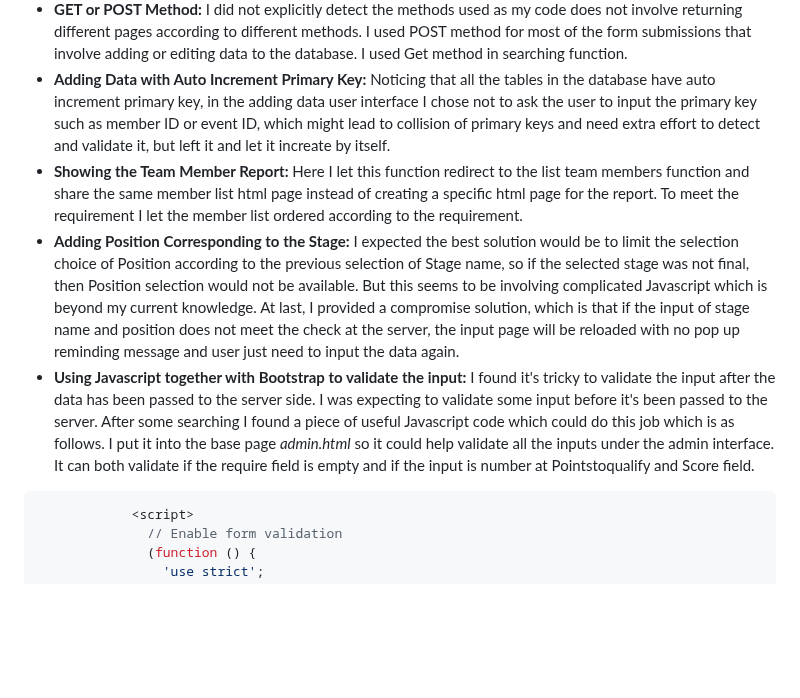
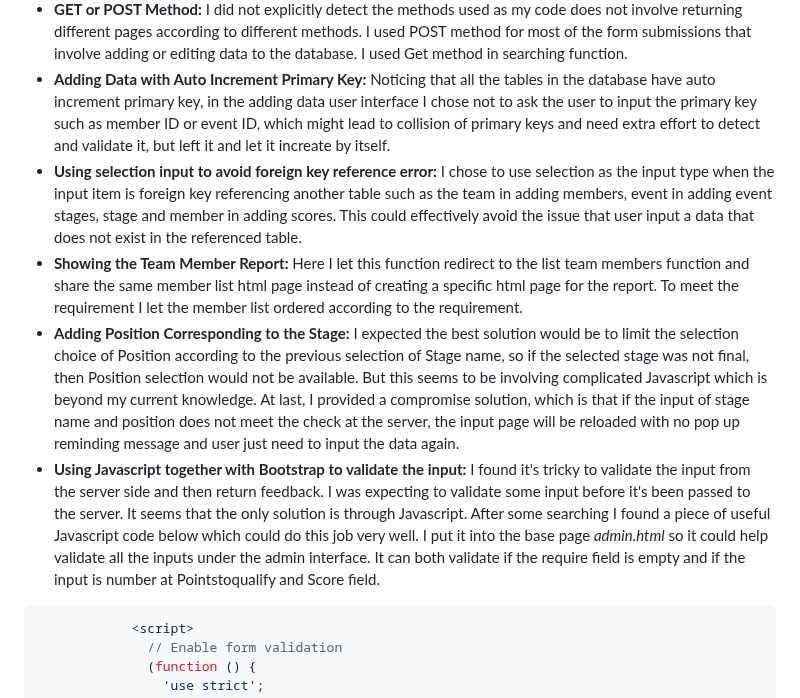
Before and after one commit to twoyoung/NZ-Olympics-Web-App, a Markdown page: README.md, the part around the change. GitHub-like rendering; blank space fills up the shorter version.

````diff
--- a/README.md
+++ b/README.md
@@ -82,9 +82,10 @@ COMP636 Web App
 - **Base Page Template between Public and Admin Interface:** I chose to create another page template for admin interface instead of using the one for public interface. The reason is that admin interface involves more functions than public interface and I want to just create one base page to contain those function links and let all the admin interface pages inheritate from it.
 - **GET or POST Method:** I did not explicitly detect the methods used as my code does not involve returning different pages according to different methods. I used POST method for most of the form submissions that involve adding or editing data to the database. I used Get method in searching function.
 - **Adding Data with Auto Increment Primary Key:** Noticing that all the tables in the database have auto increment primary key, in the adding data user interface I chose not to ask the user to input the primary key such as member ID or event ID, which might lead to collision of primary keys and need extra effort to detect and validate it, but left it and let it increate by itself.
+- **Using selection input to avoid foreign key reference error:** I chose to use selection as the input type when the input item is foreign key referencing another table such as the team in adding members, event in adding event stages, stage and member in adding scores. This could effectively avoid the issue that user input a data that does not exist in the referenced table.
 - **Showing the Team Member Report:** Here I let this function redirect to the list team members function and share the same member list html page instead of creating a specific html page for the report. To meet the requirement I let the member list ordered according to the requirement.
 - **Adding Position Corresponding to the Stage:** I expected the best solution would be to limit the selection choice of Position according to the previous selection of Stage name, so if the selected stage was not final, then Position selection would not be available. But this seems to be involving complicated Javascript which is beyond my current knowledge. At last, I provided a compromise solution, which is that if the input of stage name and position does not meet the check at the server, the input page will be reloaded with no pop up reminding message and user just need to input the data again.
-- **Using Javascript together with Bootstrap to validate the input:** I found it's tricky to validate the input after the data has been passed to the server side. I was expecting to validate some input before it's been passed to the server. After some searching I found a piece of useful Javascript code which could do this job which is as follows. I put it into the base page *admin.html* so it could help validate all the inputs under the admin interface. It can both validate if the require field is empty and if the input is number at Pointstoqualify and Score field.
+- **Using Javascript together with Bootstrap to validate the input:** I found it's tricky to validate the input from the server side and then return feedback. I was expecting to validate some input before it's been passed to the server. It seems that the only solution is through Javascript. After some searching I found a piece of useful Javascript code below which could do this job very well. I put it into the base page *admin.html* so it could help validate all the inputs under the admin interface. It can both validate if the require field is empty and if the input is number at Pointstoqualify and Score field.
 ```Javascript
             <script>
               // Enable form validation
````
